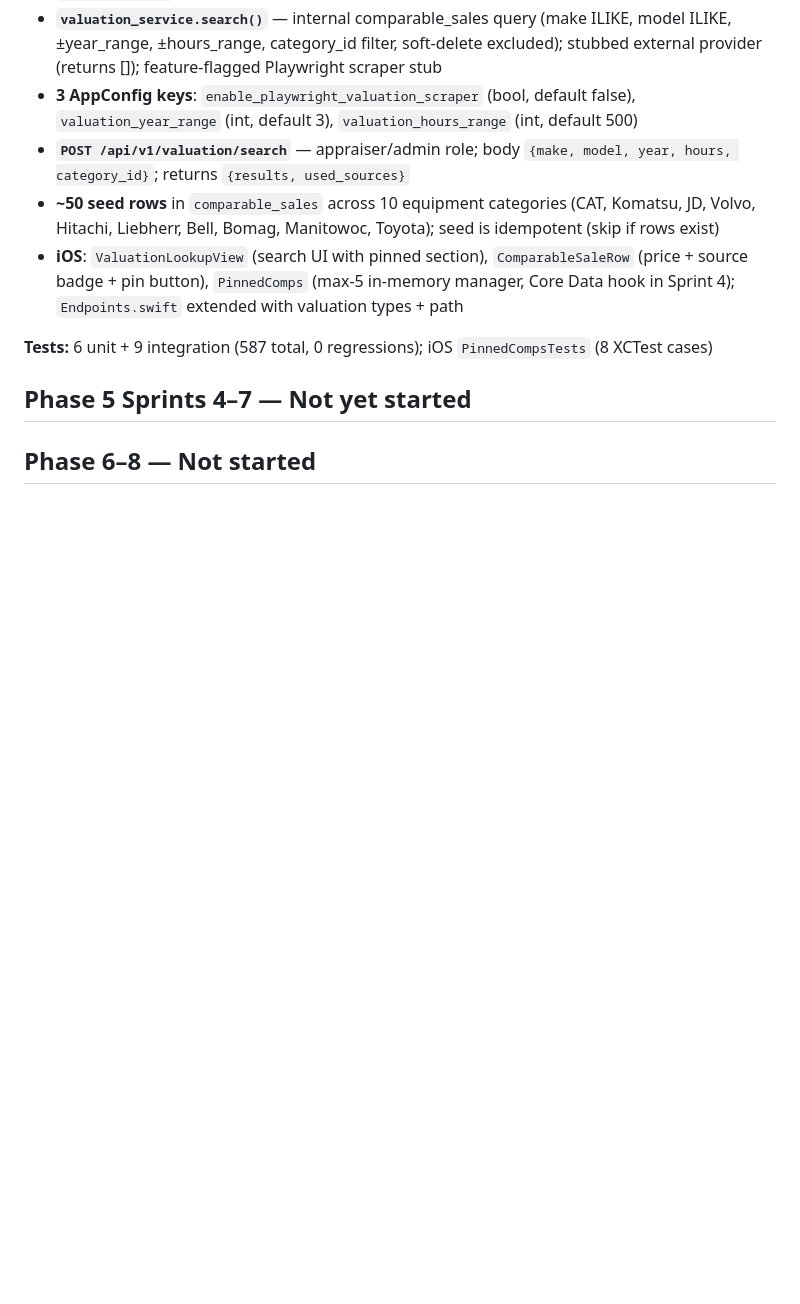
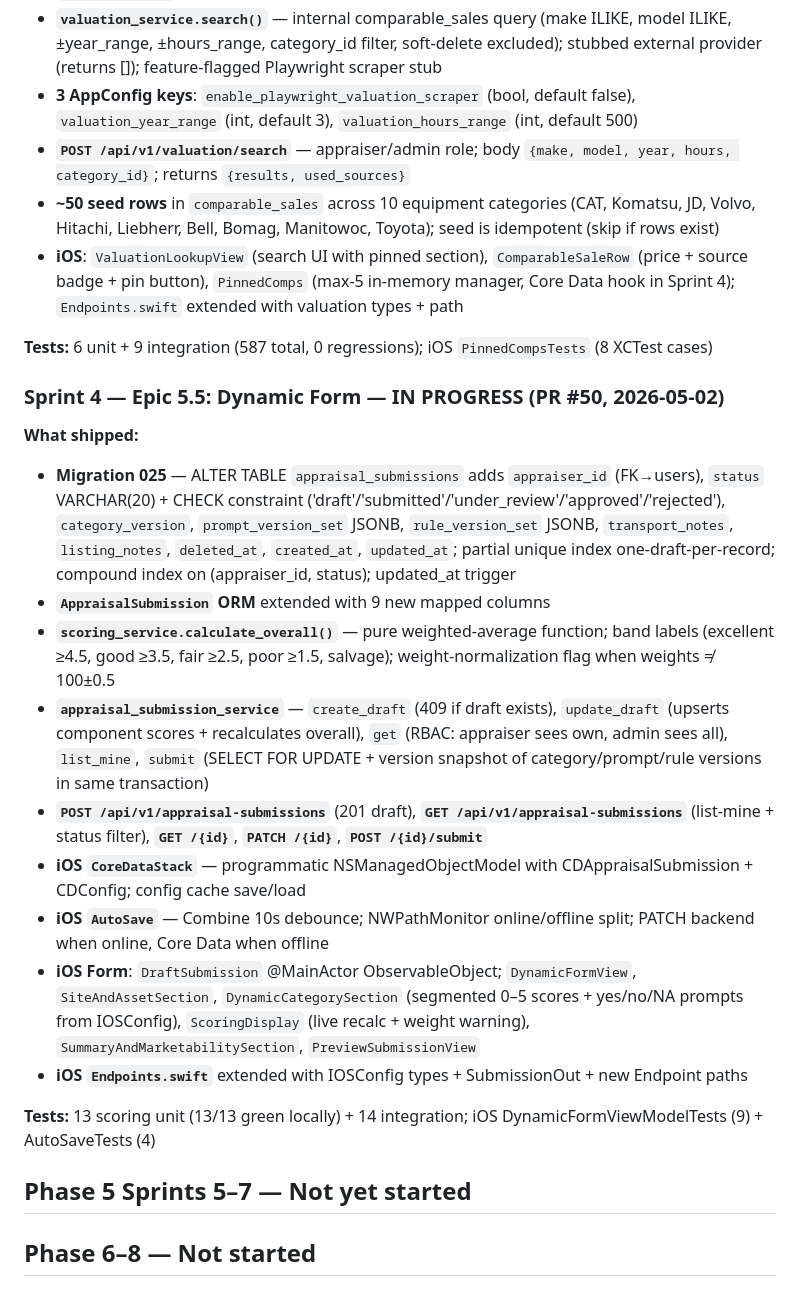
Before and after one commit to wilky00/templehe-consign, a Markdown page: project_notes/progress.md, the part around the change. Rendered like a GitHub page; blank space fills up the shorter version.

Commit message:
docs: update progress.md for Sprint 4 in-progress

```diff
--- a/project_notes/progress.md
+++ b/project_notes/progress.md
@@ -1327,6 +1327,21 @@ Epics 4.3 + 4.6 + the Phase 3 Slack-dispatch carry-forward. Admin can now save,
 
 **Tests:** 6 unit + 9 integration (587 total, 0 regressions); iOS `PinnedCompsTests` (8 XCTest cases)
 
-## Phase 5 Sprints 4–7 — Not yet started
+### Sprint 4 — Epic 5.5: Dynamic Form — IN PROGRESS (PR #50, 2026-05-02)
+
+**What shipped:**
+- **Migration 025** — ALTER TABLE `appraisal_submissions` adds `appraiser_id` (FK→users), `status` VARCHAR(20) + CHECK constraint ('draft'/'submitted'/'under_review'/'approved'/'rejected'), `category_version`, `prompt_version_set` JSONB, `rule_version_set` JSONB, `transport_notes`, `listing_notes`, `deleted_at`, `created_at`, `updated_at`; partial unique index one-draft-per-record; compound index on (appraiser_id, status); updated_at trigger
+- **`AppraisalSubmission` ORM** extended with 9 new mapped columns
+- **`scoring_service.calculate_overall()`** — pure weighted-average function; band labels (excellent ≥4.5, good ≥3.5, fair ≥2.5, poor ≥1.5, salvage); weight-normalization flag when weights ≠ 100±0.5
+- **`appraisal_submission_service`** — `create_draft` (409 if draft exists), `update_draft` (upserts component scores + recalculates overall), `get` (RBAC: appraiser sees own, admin sees all), `list_mine`, `submit` (SELECT FOR UPDATE + version snapshot of category/prompt/rule versions in same transaction)
+- **`POST /api/v1/appraisal-submissions`** (201 draft), **`GET /api/v1/appraisal-submissions`** (list-mine + status filter), **`GET /{id}`**, **`PATCH /{id}`**, **`POST /{id}/submit`**
+- **iOS `CoreDataStack`** — programmatic NSManagedObjectModel with CDAppraisalSubmission + CDConfig; config cache save/load
+- **iOS `AutoSave`** — Combine 10s debounce; NWPathMonitor online/offline split; PATCH backend when online, Core Data when offline
+- **iOS Form**: `DraftSubmission` @MainActor ObservableObject; `DynamicFormView`, `SiteAndAssetSection`, `DynamicCategorySection` (segmented 0–5 scores + yes/no/NA prompts from IOSConfig), `ScoringDisplay` (live recalc + weight warning), `SummaryAndMarketabilitySection`, `PreviewSubmissionView`
+- **iOS `Endpoints.swift`** extended with IOSConfig types + SubmissionOut + new Endpoint paths
+
+**Tests:** 13 scoring unit (13/13 green locally) + 14 integration; iOS DynamicFormViewModelTests (9) + AutoSaveTests (4)
+
+## Phase 5 Sprints 5–7 — Not yet started
 
 ## Phase 6–8 — Not started
```
